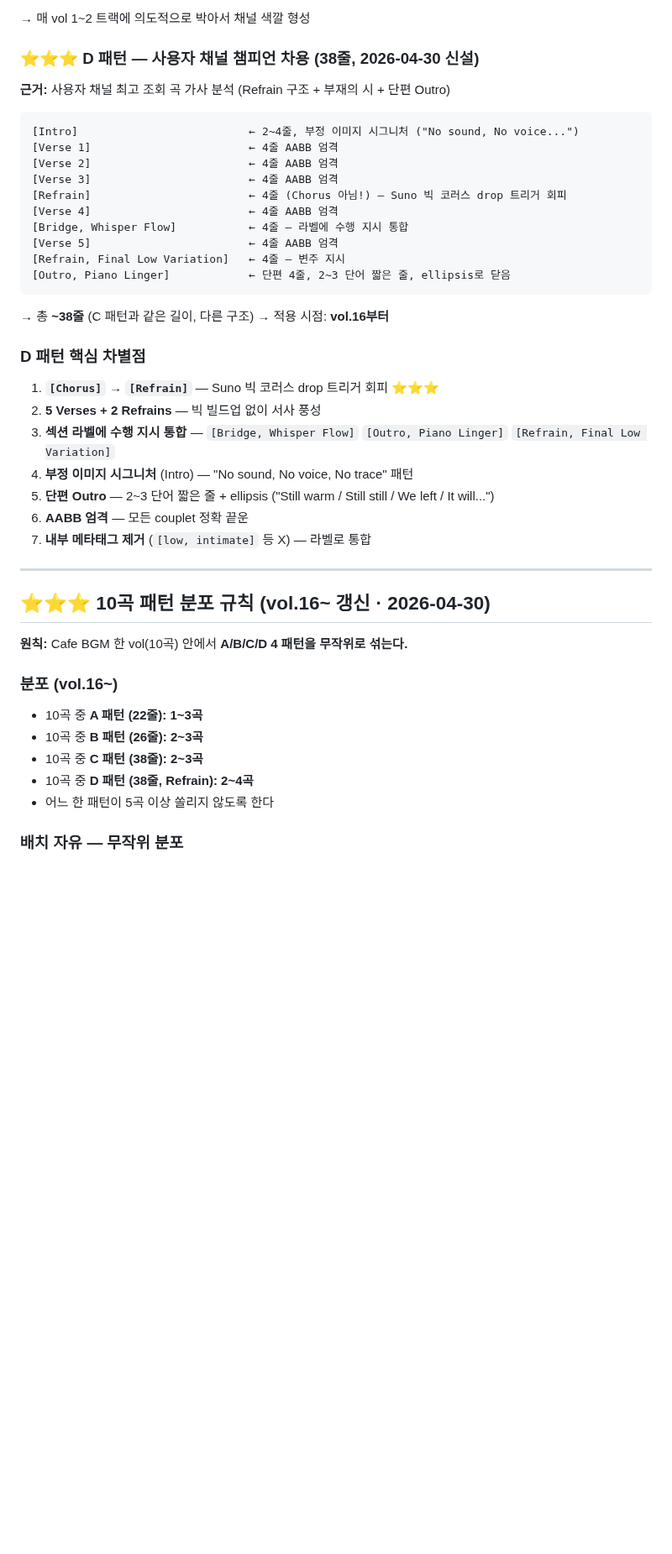
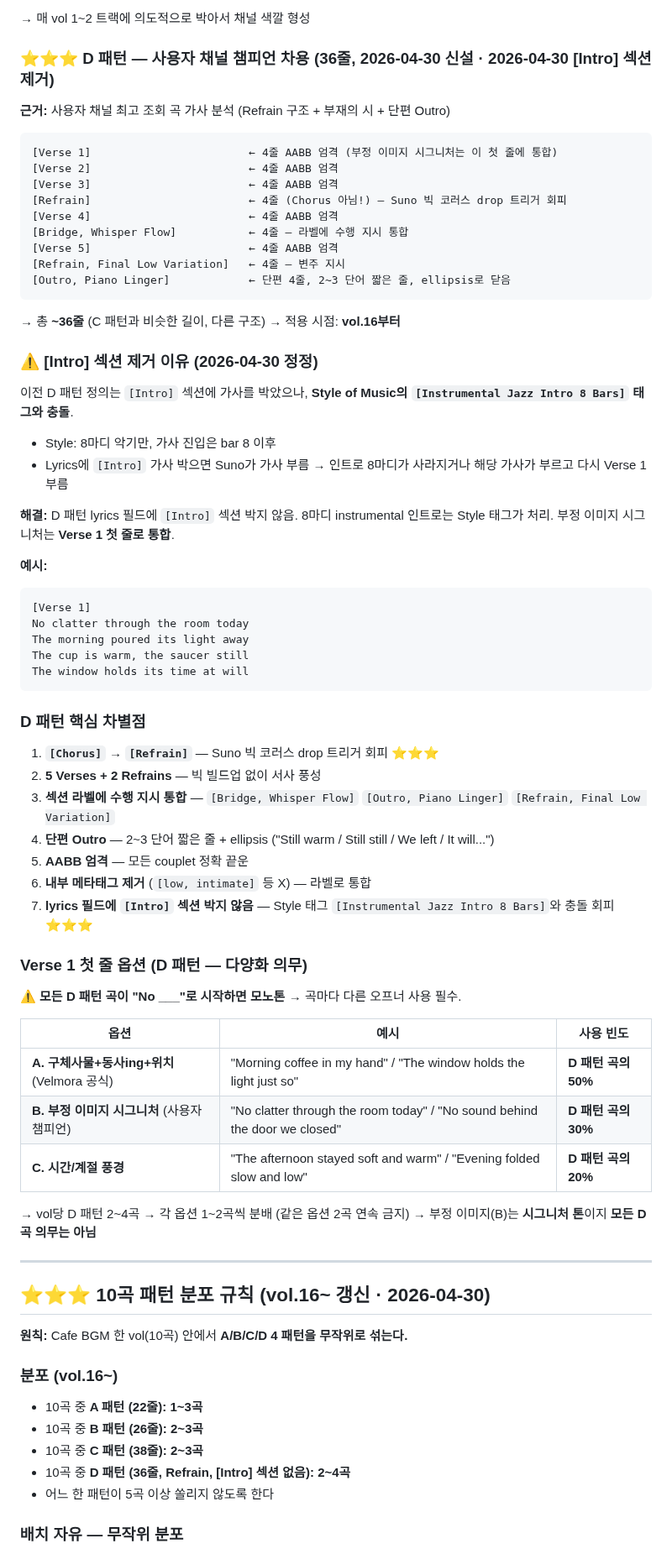
Before and after one commit to koreaemotion1004-cpu/playlist, a Markdown page: wiki/lyrics-formula.md, the part around one of its changes. Shown at 84% size. Drawn GitHub-style; blank space fills up the shorter version.

Commit message:
Cafe Jazz lyrics-formula.md D 패턴 [Intro] 섹션 제거 + Verse 1 오프너 다양화 (2026-04-30)
문제 1: D 패턴 [Intro] 섹션과 Style [Instrumental Jazz Intro 8 Bars] 충돌
- Style 태그: 8마디 악기만, 가사는 bar 8 이후 진입
- Lyrics에 [Intro] 가사 박으면 Suno가 가사 부르고 또 Verse 1 부름 = 의도와 정반대

해결:
- D 패턴 lyrics 필드에 [Intro] 섹션 박지 않음
- 8마디 instrumental 인트로는 Style 태그가 처리
- 부정 이미지 시그니처는 옵션 1개로 강등 (모든 곡 의무 아님)
- 패턴 줄수: 38 → 36

문제 2: 모든 D 패턴 Verse 1이 "No ___"로 시작하면 모노톤

해결: Verse 1 첫 줄 3가지 옵션 분배 의무
- A. 구체사물+동사ing+위치 (Velmora 공식): 50%
- B. 부정 이미지 시그니처 (사용자 챔피언): 30%
- C. 시간/계절 풍경: 20%
- 같은 옵션 2곡 연속 금지

10곡 분포 D 줄수 갱신: 38 → 36

Co-Authored-By: Claude Opus 4.7 (1M context) <noreply@anthropic.com>

````diff
--- a/wiki/lyrics-formula.md
+++ b/wiki/lyrics-formula.md
@@ -70,13 +70,12 @@
 
 → 매 vol 1~2 트랙에 의도적으로 박아서 채널 색깔 형성
 
-### ⭐⭐⭐ D 패턴 — 사용자 채널 챔피언 차용 (38줄, 2026-04-30 신설)
+### ⭐⭐⭐ D 패턴 — 사용자 채널 챔피언 차용 (36줄, 2026-04-30 신설 · 2026-04-30 [Intro] 섹션 제거)
 
 **근거:** 사용자 채널 최고 조회 곡 가사 분석 (Refrain 구조 + 부재의 시 + 단편 Outro)
 
 ```
-[Intro]                          ← 2~4줄, 부정 이미지 시그니처 ("No sound, No voice...")
-[Verse 1]                        ← 4줄 AABB 엄격
+[Verse 1]                        ← 4줄 AABB 엄격 (부정 이미지 시그니처는 이 첫 줄에 통합)
 [Verse 2]                        ← 4줄 AABB 엄격
 [Verse 3]                        ← 4줄 AABB 엄격
 [Refrain]                        ← 4줄 (Chorus 아님!) — Suno 빅 코러스 drop 트리거 회피
@@ -87,17 +86,48 @@
 [Outro, Piano Linger]            ← 단편 4줄, 2~3 단어 짧은 줄, ellipsis로 닫음
 ```
 
-→ 총 **~38줄** (C 패턴과 같은 길이, 다른 구조)
+→ 총 **~36줄** (C 패턴과 비슷한 길이, 다른 구조)
 → 적용 시점: **vol.16부터**
+
+### ⚠️ [Intro] 섹션 제거 이유 (2026-04-30 정정)
+
+이전 D 패턴 정의는 `[Intro]` 섹션에 가사를 박았으나, **Style of Music의 `[Instrumental Jazz Intro 8 Bars]` 태그와 충돌**.
+
+- Style: 8마디 악기만, 가사 진입은 bar 8 이후
+- Lyrics에 `[Intro]` 가사 박으면 Suno가 가사 부름 → 인트로 8마디가 사라지거나 해당 가사가 부르고 다시 Verse 1 부름
+
+**해결:** D 패턴 lyrics 필드에 `[Intro]` 섹션 박지 않음. 8마디 instrumental 인트로는 Style 태그가 처리. 부정 이미지 시그니처는 **Verse 1 첫 줄로 통합**.
+
+**예시:**
+```
+[Verse 1]
+No clatter through the room today
+The morning poured its light away
+The cup is warm, the saucer still
+The window holds its time at will
+```
 
 ### D 패턴 핵심 차별점
 1. **`[Chorus]` → `[Refrain]`** — Suno 빅 코러스 drop 트리거 회피 ⭐⭐⭐
 2. **5 Verses + 2 Refrains** — 빅 빌드업 없이 서사 풍성
 3. **섹션 라벨에 수행 지시 통합** — `[Bridge, Whisper Flow]` `[Outro, Piano Linger]` `[Refrain, Final Low Variation]`
-4. **부정 이미지 시그니처** (Intro) — "No sound, No voice, No trace" 패턴
-5. **단편 Outro** — 2~3 단어 짧은 줄 + ellipsis ("Still warm / Still still / We left / It will...")
-6. **AABB 엄격** — 모든 couplet 정확 끝운
-7. **내부 메타태그 제거** (`[low, intimate]` 등 X) — 라벨로 통합
+4. **단편 Outro** — 2~3 단어 짧은 줄 + ellipsis ("Still warm / Still still / We left / It will...")
+5. **AABB 엄격** — 모든 couplet 정확 끝운
+6. **내부 메타태그 제거** (`[low, intimate]` 등 X) — 라벨로 통합
+7. **lyrics 필드에 `[Intro]` 섹션 박지 않음** — Style 태그 `[Instrumental Jazz Intro 8 Bars]`와 충돌 회피 ⭐⭐⭐
+
+### Verse 1 첫 줄 옵션 (D 패턴 — 다양화 의무)
+
+⚠️ **모든 D 패턴 곡이 "No ___"로 시작하면 모노톤** → 곡마다 다른 오프너 사용 필수.
+
+| 옵션 | 예시 | 사용 빈도 |
+|---|---|---|
+| **A. 구체사물+동사ing+위치** (Velmora 공식) | "Morning coffee in my hand" / "The window holds the light just so" | **D 패턴 곡의 50%** |
+| **B. 부정 이미지 시그니처** (사용자 챔피언) | "No clatter through the room today" / "No sound behind the door we closed" | **D 패턴 곡의 30%** |
+| **C. 시간/계절 풍경** | "The afternoon stayed soft and warm" / "Evening folded slow and low" | **D 패턴 곡의 20%** |
+
+→ vol당 D 패턴 2~4곡 → 각 옵션 1~2곡씩 분배 (같은 옵션 2곡 연속 금지)
+→ 부정 이미지(B)는 **시그니처 톤**이지 **모든 D 곡 의무는 아님**
 
 ---
 
@@ -109,7 +139,7 @@
 - 10곡 중 **A 패턴 (22줄): 1~3곡**
 - 10곡 중 **B 패턴 (26줄): 2~3곡**
 - 10곡 중 **C 패턴 (38줄): 2~3곡**
-- 10곡 중 **D 패턴 (38줄, Refrain): 2~4곡**
+- 10곡 중 **D 패턴 (36줄, Refrain, [Intro] 섹션 없음): 2~4곡**
 - 어느 한 패턴이 5곡 이상 쏠리지 않도록 한다
 
 ### 배치 자유 — 무작위 분포
````
Also changed, not shown: other parts of wiki/lyrics-formula.md (+2 -2 lines).
